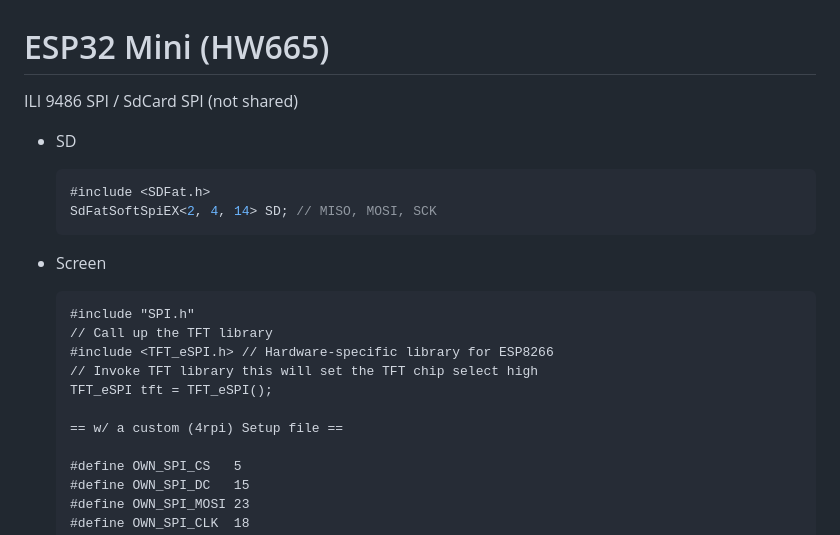
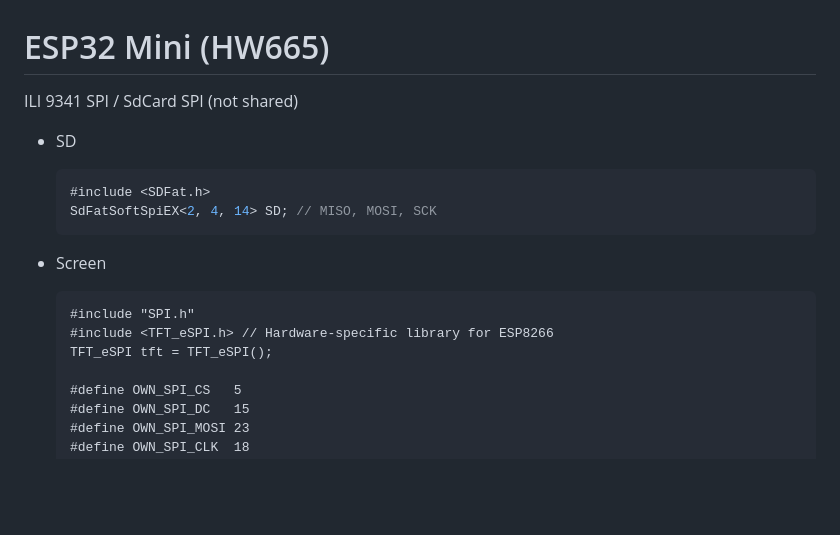
Before and after one commit to fgalliat/XtsTiESP, a Markdown page: docs/esp32mini.md, the part around the change. GitHub-like rendering; blank space fills up the shorter version.

````diff
--- a/docs/esp32mini.md
+++ b/docs/esp32mini.md
@@ -1,6 +1,6 @@
 # ESP32 Mini (HW665)
 
-ILI 9486 SPI / SdCard SPI (not shared)
+ILI 9341 SPI / SdCard SPI (not shared)
 
 - SD
 
@@ -13,12 +13,8 @@ ILI 9486 SPI / SdCard SPI (not shared)
 
   ```
   #include "SPI.h"
-  // Call up the TFT library
   #include <TFT_eSPI.h> // Hardware-specific library for ESP8266
-  // Invoke TFT library this will set the TFT chip select high
   TFT_eSPI tft = TFT_eSPI();
-
-  == w/ a custom (4rpi) Setup file ==
 
   #define OWN_SPI_CS   5
   #define OWN_SPI_DC   15
````
Also changed, not shown: README.md (+21 -2 lines), pictures/3.3vWiring.png (added), pictures/board.png (added), pictures/protoshield.jpg (added), 5 other files.
